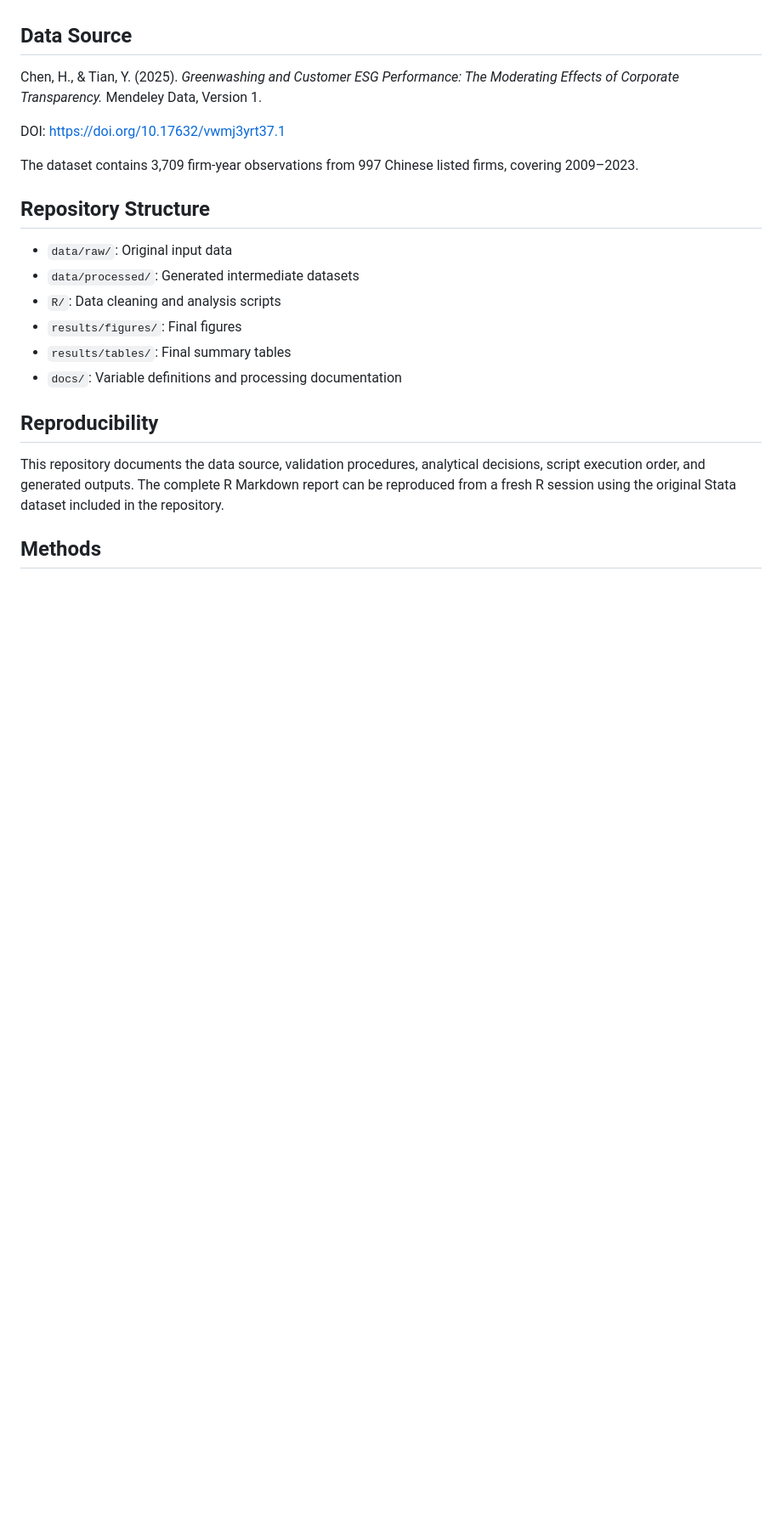
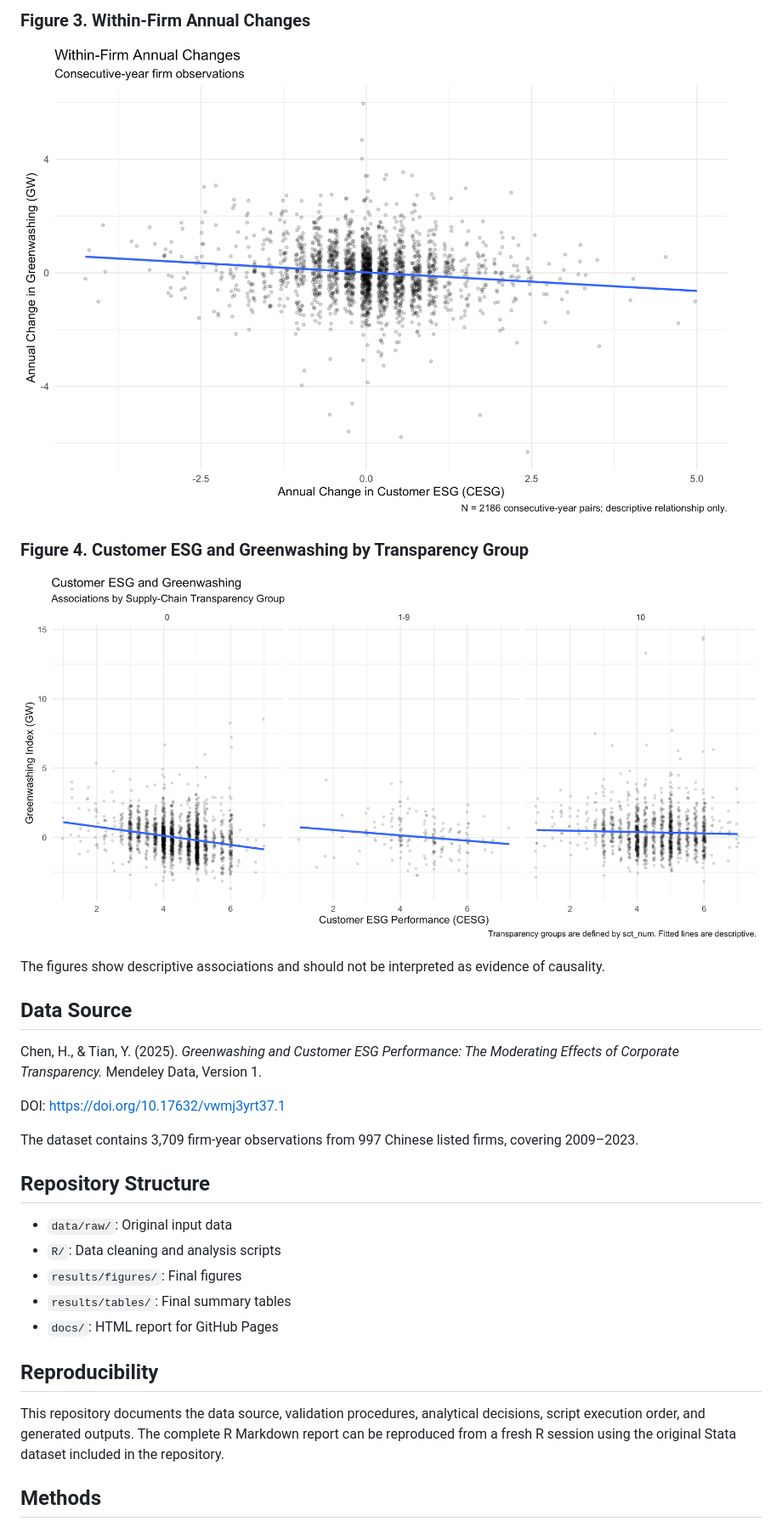
Before and after one commit to zhualtis-gif/Greenwashing_CustomerESG, a Markdown page: README.md, the part around one of its changes. Shown at 85% size. Rendered like a GitHub page; pictures changed too: results/figures/aim1-scatter-1.png (added), results/figures/aim2-scatter-1.png (added); blank space fills up the shorter version.

Commit message:
Add report figures and publishable HTML report

```diff
--- a/README.md
+++ b/README.md
@@ -17,3 +31,15 @@ across levels of supply-chain transparency.
+### Figure 3. Within-Firm Annual Changes
+
+![Within-Firm Changes in CESG and GW](results/figures/aim1-scatter-1.png)
+
+### Figure 4. Customer ESG and Greenwashing by Transparency Group
+
+![CESG and GW by Transparency Group](results/figures/aim2-scatter-1.png)
+
+The figures show descriptive associations and should
+not be interpreted as evidence of causality.
+
+
 ## Data Source
 
 Chen, H., & Tian, Y. (2025).
@@ -29,11 +55,10 @@ The dataset contains 3,709 firm-year observations from
 ## Repository Structure
 
 - `data/raw/`: Original input data
-- `data/processed/`: Generated intermediate datasets
 - `R/`: Data cleaning and analysis scripts
 - `results/figures/`: Final figures
 - `results/tables/`: Final summary tables
-- `docs/`: Variable definitions and processing documentation
+- `docs/`: HTML report for GitHub Pages
 
 ## Reproducibility
 
```
Also changed, not shown: other parts of README.md (+16 -2 lines), results/figures/cesg-trend-1.png (added), results/figures/gw-trend-1.png (added), 7 other files.
